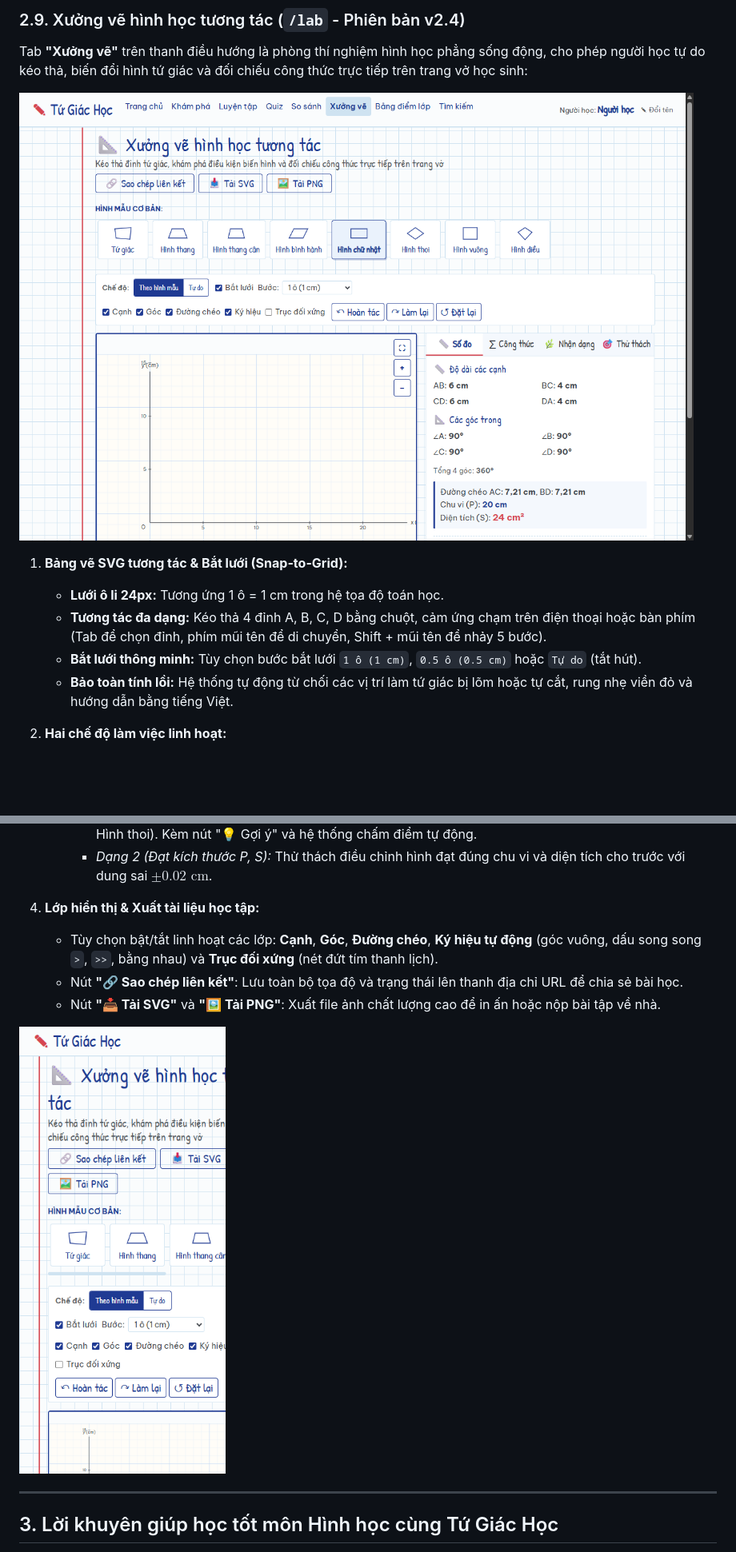
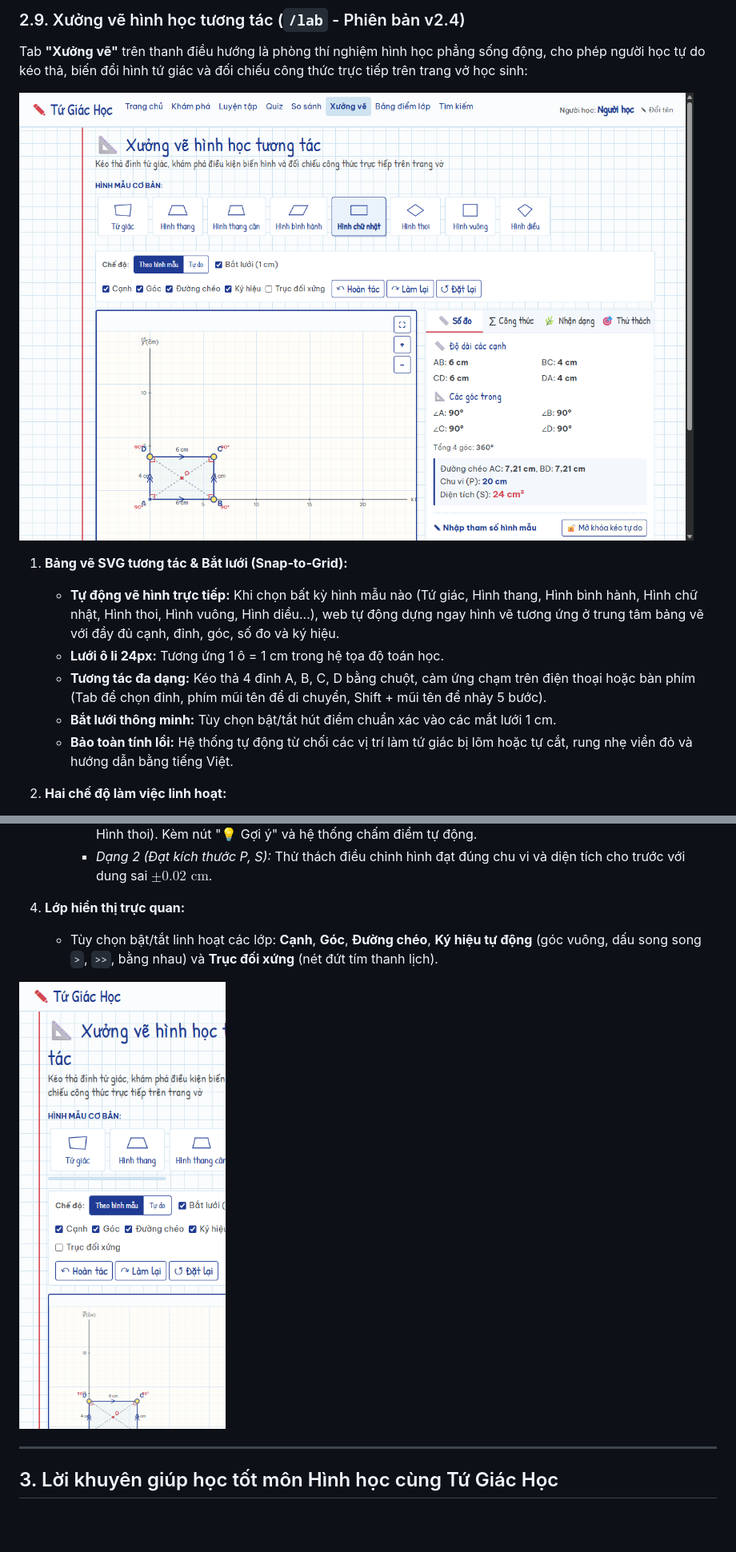
Before and after one commit to NVHau-K14/HocHinhTuGiac, a Markdown page: docs/HUONG_DAN_SU_DUNG.md, 2 parts joined by grey strips. Shown at 80% size. Drawn GitHub-style; pictures changed too: docs/screenshots/lab_stage5_desktop.png, docs/screenshots/lab_stage5_mobile.png; blank space fills up the shorter version.

```diff
--- a/docs/HUONG_DAN_SU_DUNG.md
+++ b/docs/HUONG_DAN_SU_DUNG.md
@@ -155,9 +155,10 @@ Tab **"Xưởng vẽ"** trên thanh điều hướng là phòng thí nghiệm h
 ![Giao diện Xưởng vẽ trên Máy tính](screenshots/lab_stage5_desktop.png)
 
 1. **Bảng vẽ SVG tương tác & Bắt lưới (Snap-to-Grid):**
+   - **Tự động vẽ hình trực tiếp:** Khi chọn bất kỳ hình mẫu nào (Tứ giác, Hình thang, Hình bình hành, Hình chữ nhật, Hình thoi, Hình vuông, Hình diều...), web tự động dựng ngay hình vẽ tương ứng ở trung tâm bảng vẽ với đầy đủ cạnh, đỉnh, góc, số đo và ký hiệu.
    - **Lưới ô li 24px:** Tương ứng 1 ô = 1 cm trong hệ tọa độ toán học.
    - **Tương tác đa dạng:** Kéo thả 4 đỉnh A, B, C, D bằng chuột, cảm ứng chạm trên điện thoại hoặc bàn phím (Tab để chọn đỉnh, phím mũi tên để di chuyển, Shift + mũi tên để nhảy 5 bước).
-   - **Bắt lưới thông minh:** Tùy chọn bước bắt lưới `1 ô (1 cm)`, `0.5 ô (0.5 cm)` hoặc `Tự do` (tắt hút).
+   - **Bắt lưới thông minh:** Tùy chọn bật/tắt hút điểm chuẩn xác vào các mắt lưới 1 cm.
    - **Bảo toàn tính lồi:** Hệ thống tự động từ chối các vị trí làm tứ giác bị lõm hoặc tự cắt, rung nhẹ viền đỏ và hướng dẫn bằng tiếng Việt.
 
 2. **Hai chế độ làm việc linh hoạt:**
@@ -175,10 +176,8 @@ Tab **"Xưởng vẽ"** trên thanh điều hướng là phòng thí nghiệm h
      - *Dạng 1 (Biến hình học):* Thử thách biến đổi hình cha thành hình con (ví dụ: Biến Hình bình hành thành Hình thoi). Kèm nút "💡 Gợi ý" và hệ thống chấm điểm tự động.
      - *Dạng 2 (Đạt kích thước P, S):* Thử thách điều chỉnh hình đạt đúng chu vi và diện tích cho trước với dung sai $\pm 0.02\text{ cm}$.
 
-4. **Lớp hiển thị & Xuất tài liệu học tập:**
+4. **Lớp hiển thị trực quan:**
    - Tùy chọn bật/tắt linh hoạt các lớp: **Cạnh**, **Góc**, **Đường chéo**, **Ký hiệu tự động** (góc vuông, dấu song song `>`, `>>`, bằng nhau) và **Trục đối xứng** (nét đứt tím thanh lịch).
-   - Nút **"🔗 Sao chép liên kết"**: Lưu toàn bộ tọa độ và trạng thái lên thanh địa chỉ URL để chia sẻ bài học.
-   - Nút **"📥 Tải SVG"** và **"🖼️ Tải PNG"**: Xuất file ảnh chất lượng cao để in ấn hoặc nộp bài tập về nhà.
 
 ![Giao diện Xưởng vẽ trên Di động 360px](screenshots/lab_stage5_mobile.png)
 
```
Also changed, not shown: 2 other files.
